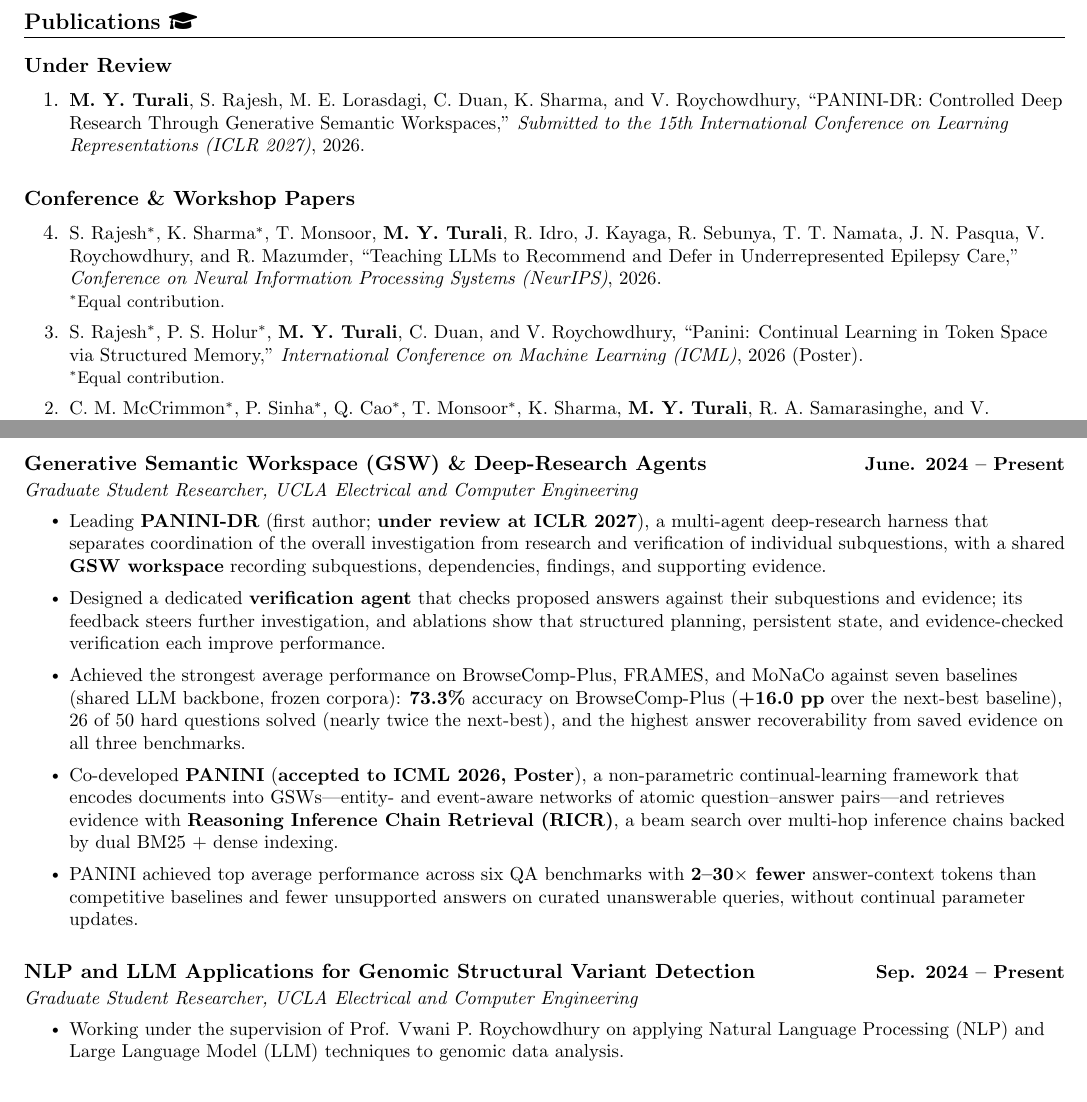
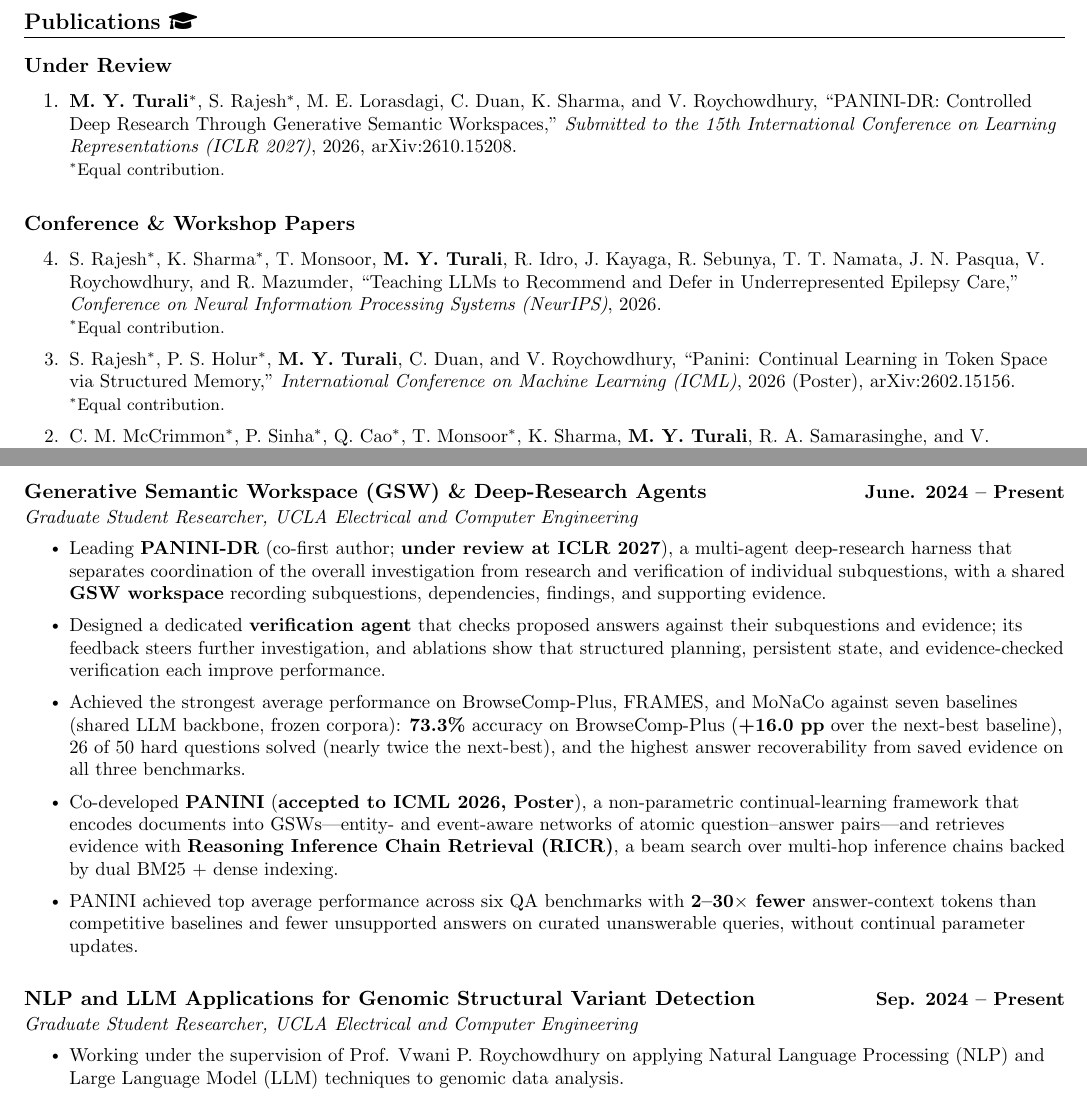
Before and after one commit to YigitTurali/yigitturali.github.io, a LaTeX CV (assets/cv-tex/main.tex): two parts of pages 2 and 3 of 5, joined at a grey line, cut so that both start at the same text. Compiled offline with pdfLaTeX.

Commit message:
Link PANINI-DR and PANINI arXiv preprints
- PANINI-DR is on arXiv (2610.15208): add the link and mark Turali and
  Rajesh as equal contributors (bib, CV, about page, one-pager)
- PANINI: add its arXiv (2602.15156) and code links
- Rebuild assets/pdf/cv.pdf

Co-Authored-By: Claude Opus 5.5 <noreply@anthropic.com>

```diff
--- a/assets/cv-tex/main.tex
+++ b/assets/cv-tex/main.tex
@@ -259,9 +259,10 @@
   \resumePublicationsSubheading
       {Under Review}{}
     \resumePublicationItemListStart
-      \resumeItem{\textbf{M. Y. Turali}, S. Rajesh, M. E. Lorasdagi, C. Duan, K. Sharma, and V. Roychowdhury,
+      \resumeItem{\textbf{M. Y. Turali}$^{*}$, S. Rajesh$^{*}$, M. E. Lorasdagi, C. Duan, K. Sharma, and V. Roychowdhury,
       ``PANINI-DR: Controlled Deep Research Through Generative Semantic Workspaces,''
-      \emph{Submitted to the 15th International Conference on Learning Representations (ICLR 2027)}, 2026.}
+      \emph{Submitted to the 15th International Conference on Learning Representations (ICLR 2027)}, 2026, arXiv:\href{https://arxiv.org/abs/2610.15208}{2610.15208}.\\
+      \footnotesize{$^{*}$Equal contribution.}}
     \resumePublicationItemListEnd
 
   \resumePublicationsSubheading
@@ -274,7 +275,7 @@
 
       \resumeItem{S. Rajesh$^{*}$, P. S. Holur$^{*}$, \textbf{M. Y. Turali}, C. Duan, and V. Roychowdhury,
       ``Panini: Continual Learning in Token Space via Structured Memory,''
-      \emph{International Conference on Machine Learning (ICML)}, 2026 (Poster).\\
+      \emph{International Conference on Machine Learning (ICML)}, 2026 (Poster), arXiv:\href{https://arxiv.org/abs/2602.15156}{2602.15156}.\\
       \footnotesize{$^{*}$Equal contribution.}}
 
       \resumeItem{C. M. McCrimmon$^{*}$, P. Sinha$^{*}$, Q. Cao$^{*}$, T. Monsoor$^{*}$, K. Sharma, \textbf{M. Y. Turali}, R. A. Samarasinghe, and V. Roychowdhury,
@@ -353,10 +354,10 @@
     \resumeSubHeadingListStart
         \resumeSubheading{Generative Semantic Workspace (GSW) \& Deep-Research Agents}{June. 2024 -- Present}{Graduate Student Researcher, \href{https://www.ee.ucla.edu/}{UCLA Electrical and Computer Engineering}}{}
         \resumeItemListStart
-            \resumeItem{Leading \textbf{PANINI-DR} (first author; \textbf{under review at ICLR 2027}), a multi-agent deep-research harness that separates coordination of the overall investigation from research and verification of individual subquestions, with a shared \textbf{GSW workspace} recording subquestions, dependencies, findings, and supporting evidence.} \\
+            \resumeItem{Leading \href{https://arxiv.org/abs/2610.15208}{\textbf{PANINI-DR}} (co-first author; \textbf{under review at ICLR 2027}), a multi-agent deep-research harness that separates coordination of the overall investigation from research and verification of individual subquestions, with a shared \textbf{GSW workspace} recording subquestions, dependencies, findings, and supporting evidence.} \\
             \resumeItem{Designed a dedicated \textbf{verification agent} that checks proposed answers against their subquestions and evidence; its feedback steers further investigation, and ablations show that structured planning, persistent state, and evidence-checked verification each improve performance.} \\
             \resumeItem{Achieved the strongest average performance on BrowseComp-Plus, FRAMES, and MoNaCo against seven baselines (shared LLM backbone, frozen corpora): \textbf{73.3\%} accuracy on BrowseComp-Plus (\textbf{+16.0 pp} over the next-best baseline), 26 of 50 hard questions solved (nearly twice the next-best), and the highest answer recoverability from saved evidence on all three benchmarks.} \\
-            \resumeItem{Co-developed \textbf{PANINI} (\textbf{accepted to ICML 2026, Poster}), a non-parametric continual-learning framework that encodes documents into GSWs---entity- and event-aware networks of atomic question--answer pairs---and retrieves evidence with \textbf{Reasoning Inference Chain Retrieval (RICR)}, a beam search over multi-hop inference chains backed by dual BM25 + dense indexing.} \\
+            \resumeItem{Co-developed \href{https://arxiv.org/abs/2602.15156}{\textbf{PANINI}} (\textbf{accepted to ICML 2026, Poster}), a non-parametric continual-learning framework that encodes documents into GSWs---entity- and event-aware networks of atomic question--answer pairs---and retrieves evidence with \textbf{Reasoning Inference Chain Retrieval (RICR)}, a beam search over multi-hop inference chains backed by dual BM25 + dense indexing.} \\
             \resumeItem{PANINI achieved top average performance across six QA benchmarks with \textbf{2--30$\times$ fewer} answer-context tokens than competitive baselines and fewer unsupported answers on curated unanswerable queries, without continual parameter updates.} \\
         \resumeItemListEnd
         \resumeSubheading{NLP and LLM Applications for Genomic Structural Variant Detection}{Sep. 2024 -- Present}{Graduate Student Researcher, \href{https://www.ee.ucla.edu/}{UCLA Electrical and Computer Engineering}}{}
```
Also changed, not shown: _bibliography/papers.bib (+4 -1 lines), _pages/about.md (+1 -1 lines), assets/cv-tex/onepager.tex (+2 -2 lines), assets/pdf/cv.pdf.
